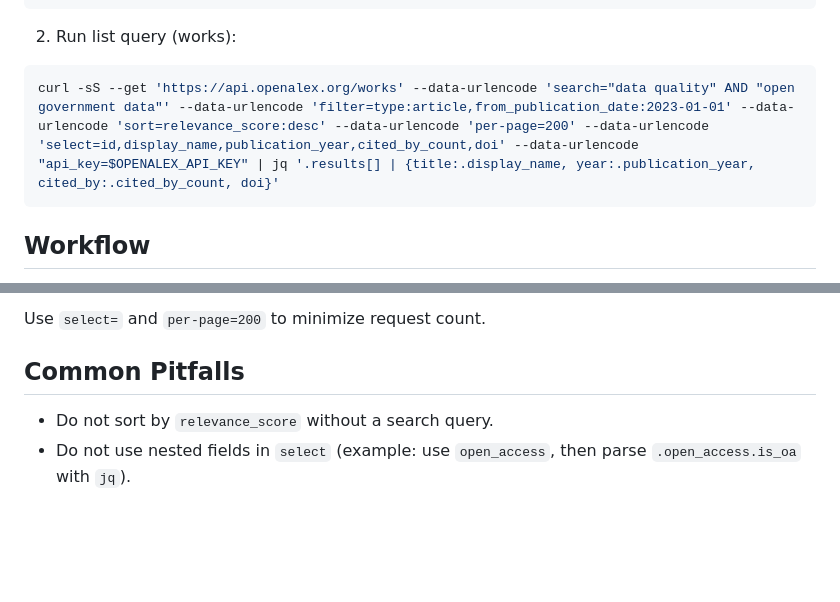
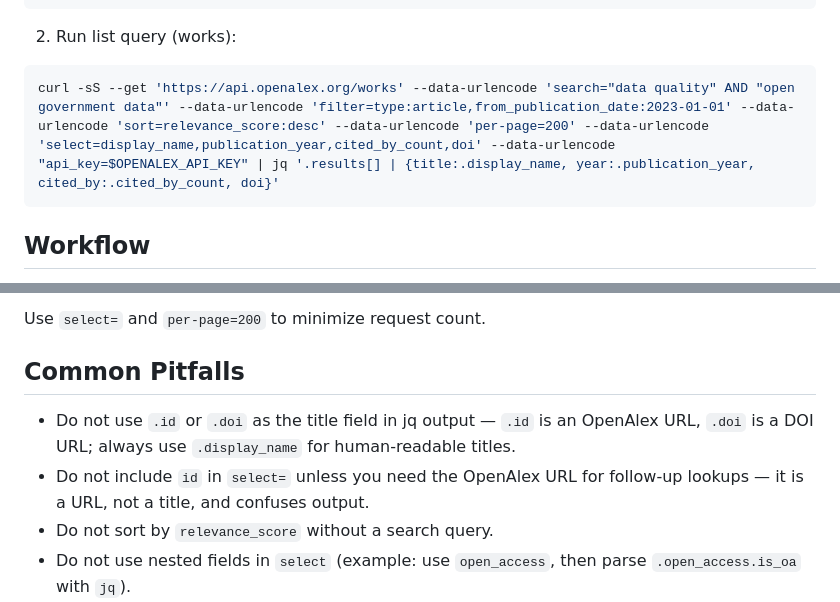
Before and after one commit to ondata/skills, a Markdown page: skills/openalex/SKILL.md, 2 parts joined by grey strips. Drawn GitHub-style; blank space fills up the shorter version.

Commit message:
fix(openalex): prevent URLs from replacing titles in output
Remove `id` from default select= (it's an OpenAlex URL, not a title).
Add pitfall: always use .display_name, never .id or .doi, for titles.

Co-Authored-By: Claude Sonnet 4.6 <noreply@anthropic.com>

````diff
--- a/skills/openalex/SKILL.md
+++ b/skills/openalex/SKILL.md
@@ -53,7 +53,7 @@ export OPENALEX_API_KEY='...'
 2. Run list query (works):
 
 ```bash
-curl -sS --get 'https://api.openalex.org/works' --data-urlencode 'search="data quality" AND "open government data"' --data-urlencode 'filter=type:article,from_publication_date:2023-01-01' --data-urlencode 'sort=relevance_score:desc' --data-urlencode 'per-page=200' --data-urlencode 'select=id,display_name,publication_year,cited_by_count,doi' --data-urlencode "api_key=$OPENALEX_API_KEY" | jq '.results[] | {title:.display_name, year:.publication_year, cited_by:.cited_by_count, doi}'
+curl -sS --get 'https://api.openalex.org/works' --data-urlencode 'search="data quality" AND "open government data"' --data-urlencode 'filter=type:article,from_publication_date:2023-01-01' --data-urlencode 'sort=relevance_score:desc' --data-urlencode 'per-page=200' --data-urlencode 'select=display_name,publication_year,cited_by_count,doi' --data-urlencode "api_key=$OPENALEX_API_KEY" | jq '.results[] | {title:.display_name, year:.publication_year, cited_by:.cited_by_count, doi}'
 ```
 
 ## Workflow
@@ -205,6 +205,8 @@ Use `select=` and `per-page=200` to minimize request count.
 
 ## Common Pitfalls
 
+- Do not use `.id` or `.doi` as the title field in jq output — `.id` is an OpenAlex URL, `.doi` is a DOI URL; always use `.display_name` for human-readable titles.
+- Do not include `id` in `select=` unless you need the OpenAlex URL for follow-up lookups — it is a URL, not a title, and confuses output.
 - Do not sort by `relevance_score` without a search query.
 - Do not use nested fields in `select` (example: use `open_access`, then parse `.open_access.is_oa` with `jq`).
 - Do not filter by entity names directly — use the two-step entity lookup to get the ID first.
````
